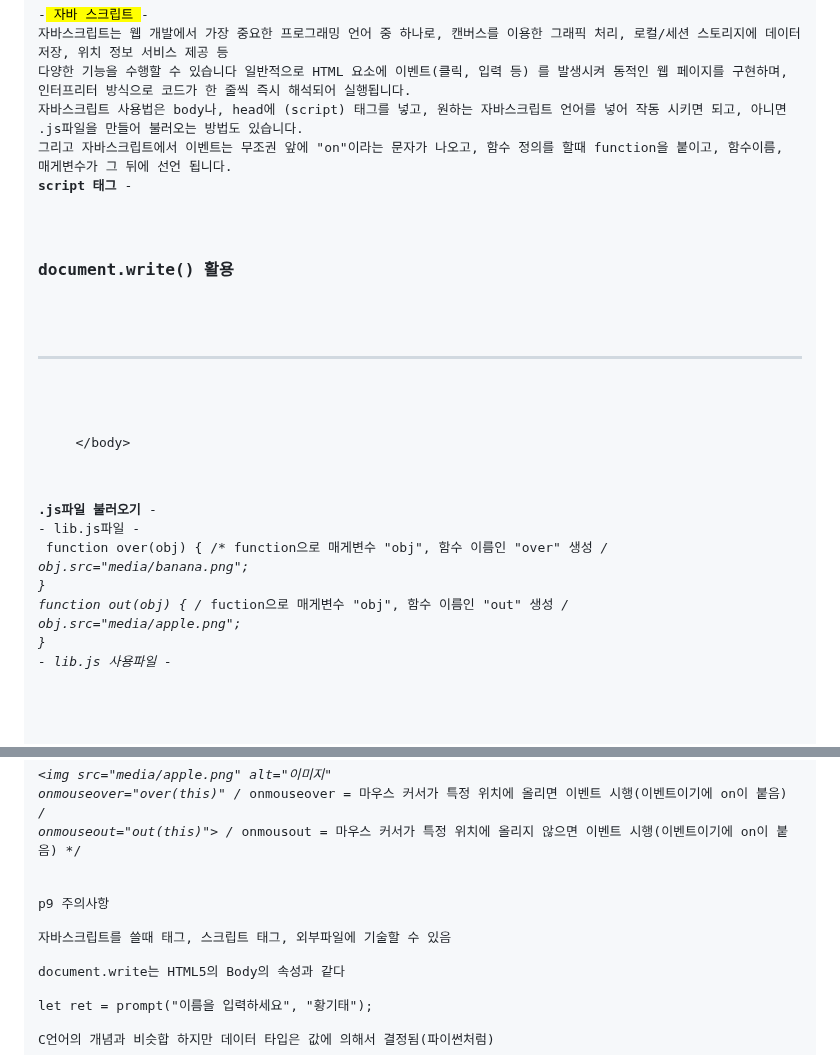
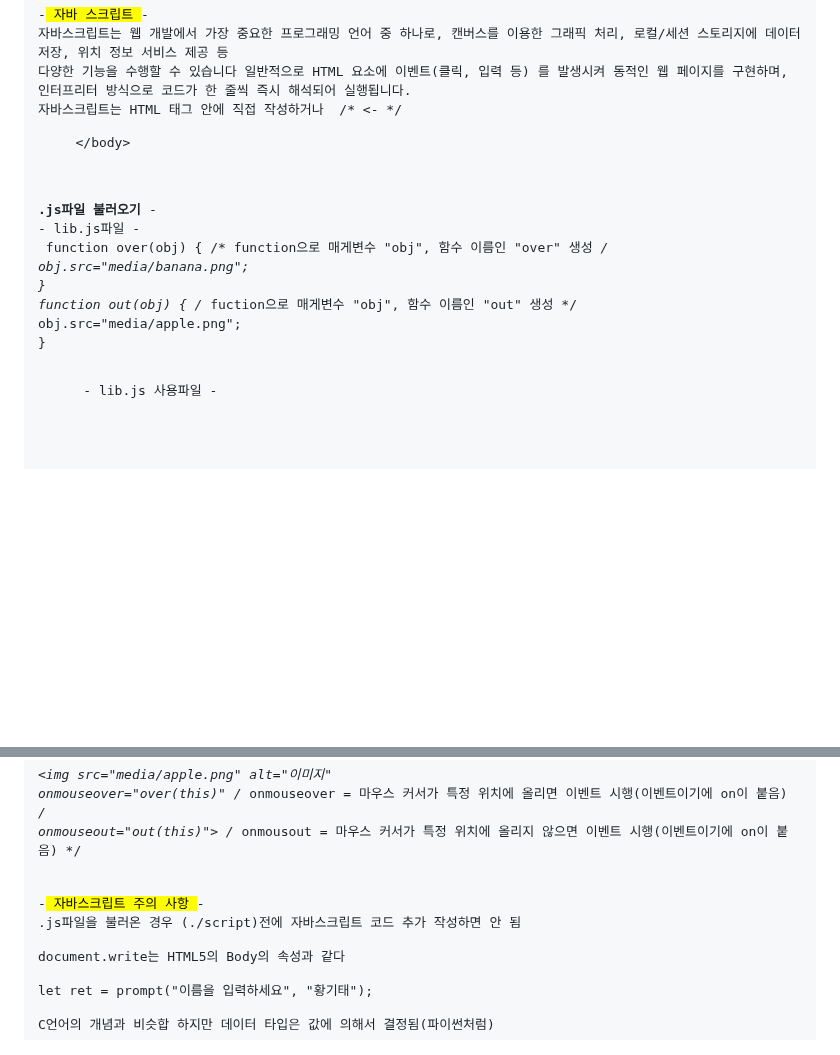
Before and after one commit to NojeongGyun/webprogarmming, a Markdown page: 1001/readme.md, 2 parts joined by grey strips. Drawn GitHub-style; blank space fills up the shorter version.

```diff
--- a/1001/readme.md
+++ b/1001/readme.md
@@ -2,17 +2,23 @@
 -<mark> 자바 스크립트 </mark>-
 자바스크립트는 웹 개발에서 가장 중요한 프로그래밍 언어 중 하나로, 캔버스를 이용한 그래픽 처리, 로컬/세션 스토리지에 데이터 저장, 위치 정보 서비스 제공 등
 다양한 기능을 수행할 수 있습니다 일반적으로 HTML 요소에 이벤트(클릭, 입력 등) 를 발생시켜 동적인 웹 페이지를 구현하며, 인터프리터 방식으로 코드가 한 줄씩 즉시 해석되어 실행됩니다.
-자바스크립트 사용법은 body나, head에 (script) 태그를 넣고, 원하는 자바스크립트 언어를 넣어 작동 시키면 되고, 아니면 .js파일을 만들어 불러오는 방법도 있습니다.
-그리고 자바스크립트에서 이벤트는 무조권 앞에 "on"이라는 문자가 나오고, 함수 정의를 할때 function을 붙이고, 함수이름, 매게변수가 그 뒤에 선언 됩니다.
-<b>script 태그</b> -
+자바스크립트는 HTML 태그 안에 직접 작성하거나 <script> 태그 안에 작성할 수 있으며, 또는 외부 .js 파일을 만들어 불러오는 방법도 있습니다. 이때
+외부 파일을 불러올 경우, (script src="파일명.js")(/script) 전에 자바스크립트 코드를 작성하면 안 됩니다.
+또한, 자바스크립트에서 이벤트 이름은 반드시 "on"으로 시작하며, 함수를 정의할 때는 function 키워드를 사용하고, 그 뒤에 함수 이름과 매개변수를 선언합니다.
+
+<b>HTML태그안에 직접 기술</b> -
+<code> <button onclick="alert('클릭!')">눌러보세요</button> /* 클릭하면이라는 이벤트를 시행(이벤트기에 on이 붙음)
+</code>
+
+<b>script 태그 작성</b> -
 <code> <body>
        <h3>document.write() 활용</h3>
        <hr>
-       <script>
+       <script> /* <- 여기 */
        document.write("<h3>Welcome!</h3>");
        document.write("2 + 5 는 <br>");
        document.write("<mark>7 입니다.</mark>");
-       </script>
+       </script> /* <- */
        </body>
 </code>
 
@@ -24,6 +30,7 @@
        function out(obj) { /* fuction으로 매게변수 "obj", 함수 이름인 "out" 생성 */
        obj.src="media/apple.png";
        }
+
         - lib.js 사용파일 -
 <code> <!DOCTYPE html>
        <html>
@@ -42,12 +49,9 @@
        </body>
        </html>
 
+-<mark> 자바스크립트 주의 사항 </mark>-
+.js파일을 불러온 경우 (./script)전에 자바스크립트 코드 추가 작성하면 안 됨
 
-
-
-p9 주의사항
-
-자바스크립트를 쓸때 태그, 스크립트 태그, 외부파일에 기술할 수 있음
 
  document.write는 HTML5의 Body의 속성과 같다
 
```
